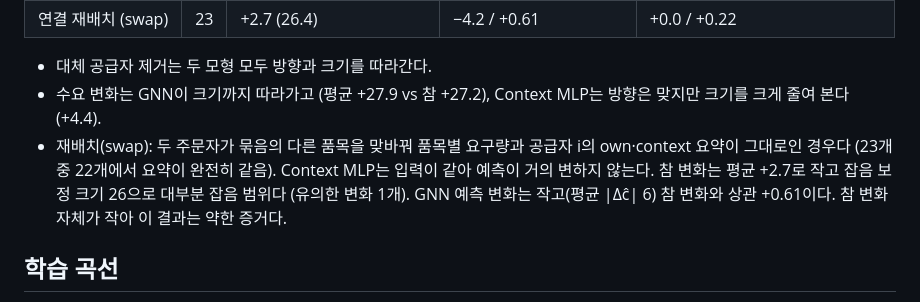
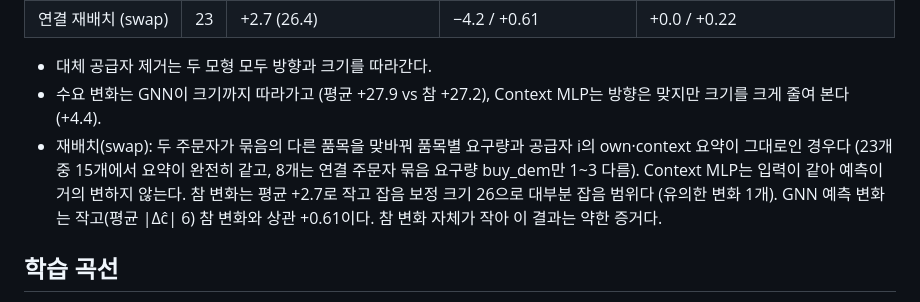
Before and after one commit to ALICEjyKIM/APIEMS, a Markdown page: ref/plan/sum_gnn.md, the part around the change. Rendered like a GitHub page.

Commit message:
docs(s13): swap 섭동에서 요약이 같은 사례 수 정정 (15/23)
Co-Authored-By: Claude Opus 5.5 <noreply@anthropic.com>

```diff
--- a/ref/plan/sum_gnn.md
+++ b/ref/plan/sum_gnn.md
@@ -64,7 +64,7 @@ Thin market (대체 공급자 ≤ 1, 278개)
 
 - 대체 공급자 제거는 두 모형 모두 방향과 크기를 따라간다.
 - 수요 변화는 GNN이 크기까지 따라가고 (평균 +27.9 vs 참 +27.2), Context MLP는 방향은 맞지만 크기를 크게 줄여 본다 (+4.4).
-- 재배치(swap): 두 주문자가 묶음의 다른 품목을 맞바꿔 품목별 요구량과 공급자 i의 own·context 요약이 그대로인 경우다 (23개 중 22개에서 요약이 완전히 같음). Context MLP는 입력이 같아 예측이 거의 변하지 않는다. 참 변화는 평균 +2.7로 작고 잡음 보정 크기 26으로 대부분 잡음 범위다 (유의한 변화 1개). GNN 예측 변화는 작고(평균 |Δĉ| 6) 참 변화와 상관 +0.61이다. 참 변화 자체가 작아 이 결과는 약한 증거다.
+- 재배치(swap): 두 주문자가 묶음의 다른 품목을 맞바꿔 품목별 요구량과 공급자 i의 own·context 요약이 그대로인 경우다 (23개 중 15개에서 요약이 완전히 같고, 8개는 연결 주문자 묶음 요구량 buy_dem만 1~3 다름). Context MLP는 입력이 같아 예측이 거의 변하지 않는다. 참 변화는 평균 +2.7로 작고 잡음 보정 크기 26으로 대부분 잡음 범위다 (유의한 변화 1개). GNN 예측 변화는 작고(평균 |Δĉ| 6) 참 변화와 상관 +0.61이다. 참 변화 자체가 작아 이 결과는 약한 증거다.
 
 ## 학습 곡선
 
```
